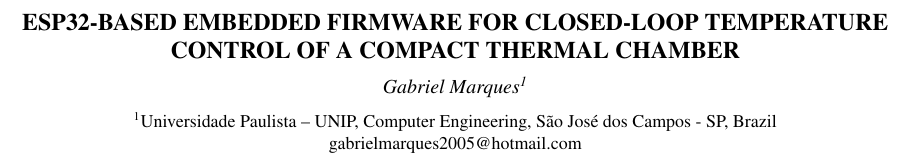
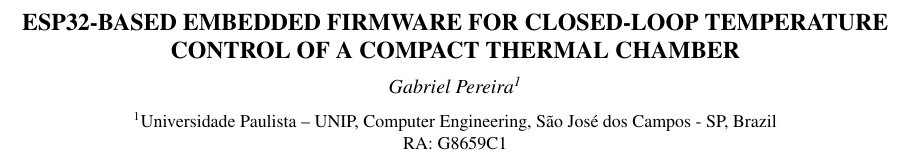
Before and after one commit to GabrielBastosP/projeto-sensor-unip-, a LaTeX paper (artigo-1-microcontroladores/main.tex): part of page 1 of 2, cut so that both start at the same text. Compiled offline with pdfLaTeX.

Commit message:
primeiro commit

```diff
--- a/artigo-1-microcontroladores/main.tex
+++ b/artigo-1-microcontroladores/main.tex
@@ -12,10 +12,10 @@
 
 \title{ESP32-based embedded firmware for closed-loop temperature control of a compact thermal chamber}
 
-\author{Gabriel Marques\textsuperscript{1}}
+\author{Gabriel Pereira\textsuperscript{1}}
 
 \address{\textsuperscript{1}Universidade Paulista -- UNIP, Computer Engineering, São José dos Campos - SP, Brazil\\
-  gabrielmarques2005@hotmail.com}
+  RA: G8659C1 }
 
 \begin{document}
 
```
